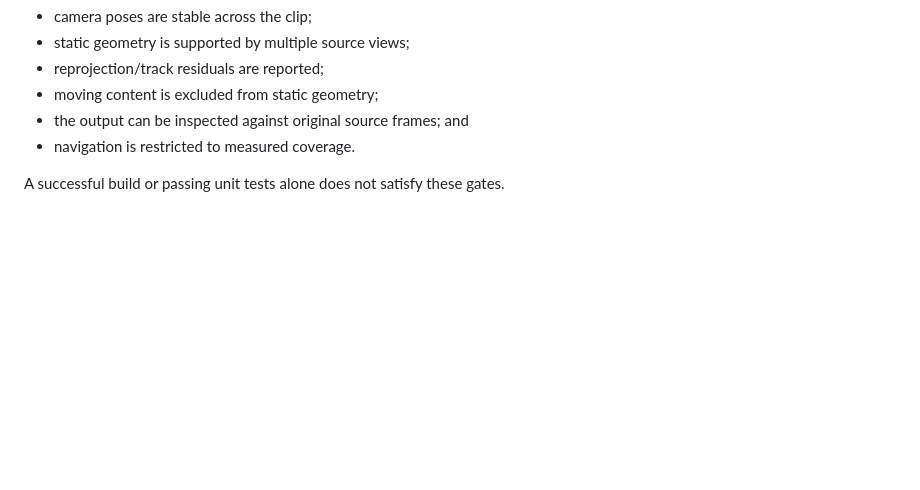
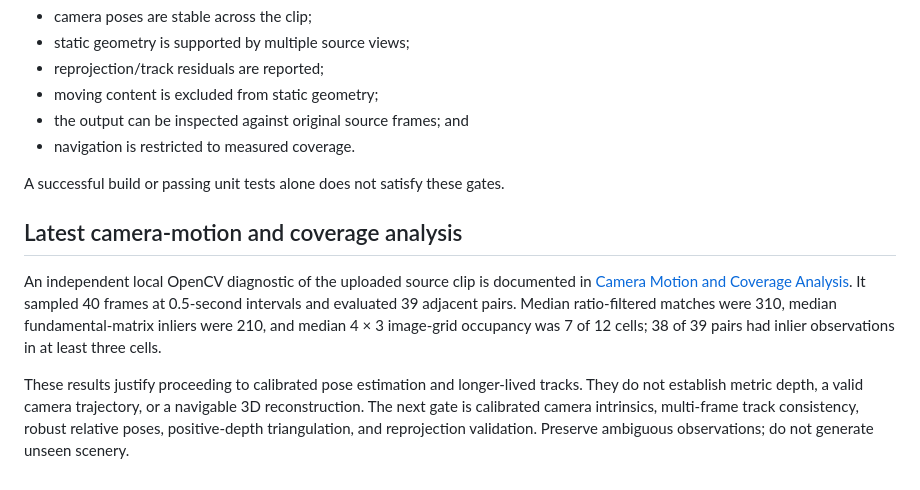
Before and after one commit to virtualearthworld/beyond-view, a Markdown page: docs/SOURCE_FAITHFUL_RECONSTRUCTION_PLAN.md, the part around the change. GitHub-like rendering; blank space fills up the shorter version.

Commit message:
Link measured camera coverage analysis to reconstruction plan

```diff
--- a/docs/SOURCE_FAITHFUL_RECONSTRUCTION_PLAN.md
+++ b/docs/SOURCE_FAITHFUL_RECONSTRUCTION_PLAN.md
@@ -81,3 +81,10 @@ Do not call the result a successful 3D world until:
 - navigation is restricted to measured coverage.
 
 A successful build or passing unit tests alone does not satisfy these gates.
+
+
+## Latest camera-motion and coverage analysis
+
+An independent local OpenCV diagnostic of the uploaded source clip is documented in [Camera Motion and Coverage Analysis](./CAMERA_MOTION_COVERAGE_ANALYSIS.md). It sampled 40 frames at 0.5-second intervals and evaluated 39 adjacent pairs. Median ratio-filtered matches were 310, median fundamental-matrix inliers were 210, and median 4 × 3 image-grid occupancy was 7 of 12 cells; 38 of 39 pairs had inlier observations in at least three cells.
+
+These results justify proceeding to calibrated pose estimation and longer-lived tracks. They do not establish metric depth, a valid camera trajectory, or a navigable 3D reconstruction. The next gate is calibrated camera intrinsics, multi-frame track consistency, robust relative poses, positive-depth triangulation, and reprojection validation. Preserve ambiguous observations; do not generate unseen scenery.
```
